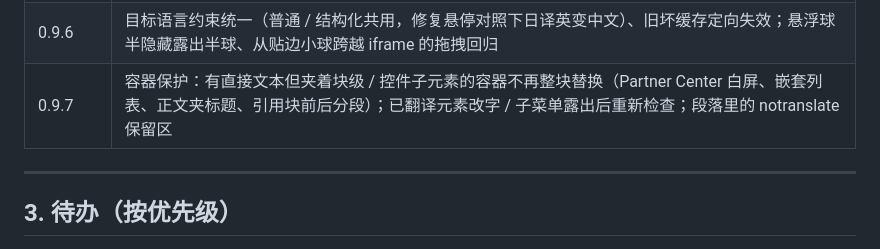
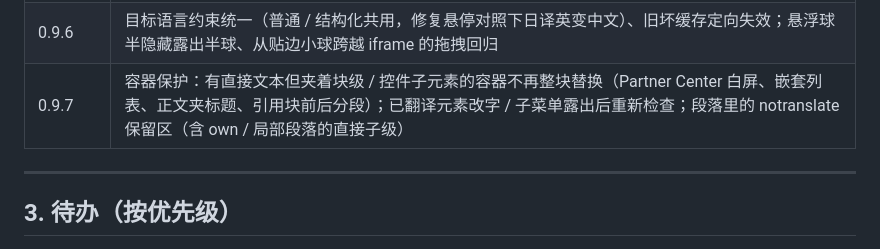
Before and after one commit to Suethekitten/Rimefox, a Markdown page: docs/ROADMAP.md, the part around the change. Drawn GitHub-style.

```diff
--- a/docs/ROADMAP.md
+++ b/docs/ROADMAP.md
@@ -58,7 +58,7 @@
 | 0.9.4 | 悬浮入口可拖动（吸附 / 位置记忆 / 恢复默认）、右侧滚动条避让、修复拖拽引入的按钮点不动；自检拖拽用例改为配置驱动后发布 |
 | 0.9.5 | 悬停对照本地句子对齐（断句认缩写 / 脚注号，动态规划 + 置信度合并）、双语不弹对照框；扩展页面设计变量（`lib/ui-tokens.css`）与 UI 重构：弹窗控制中心、设置页打磨、网页内界面、欢迎页步骤条 |
 | 0.9.6 | 目标语言约束统一（普通 / 结构化共用，修复悬停对照下日译英变中文）、旧坏缓存定向失效；悬浮球半隐藏露出半球、从贴边小球跨越 iframe 的拖拽回归 |
-| 0.9.7 | 容器保护：有直接文本但夹着块级 / 控件子元素的容器不再整块替换（Partner Center 白屏、嵌套列表、正文夹标题、引用块前后分段）；已翻译元素改字 / 子菜单露出后重新检查；段落里的 notranslate 保留区 |
+| 0.9.7 | 容器保护：有直接文本但夹着块级 / 控件子元素的容器不再整块替换（Partner Center 白屏、嵌套列表、正文夹标题、引用块前后分段）；已翻译元素改字 / 子菜单露出后重新检查；段落里的 notranslate 保留区（含 own / 局部段落的直接子级） |
 
 ---
 
```
Also changed, not shown: CHANGELOG.md (+1 -1 lines), HANDOFF.md (+3 -3 lines).
